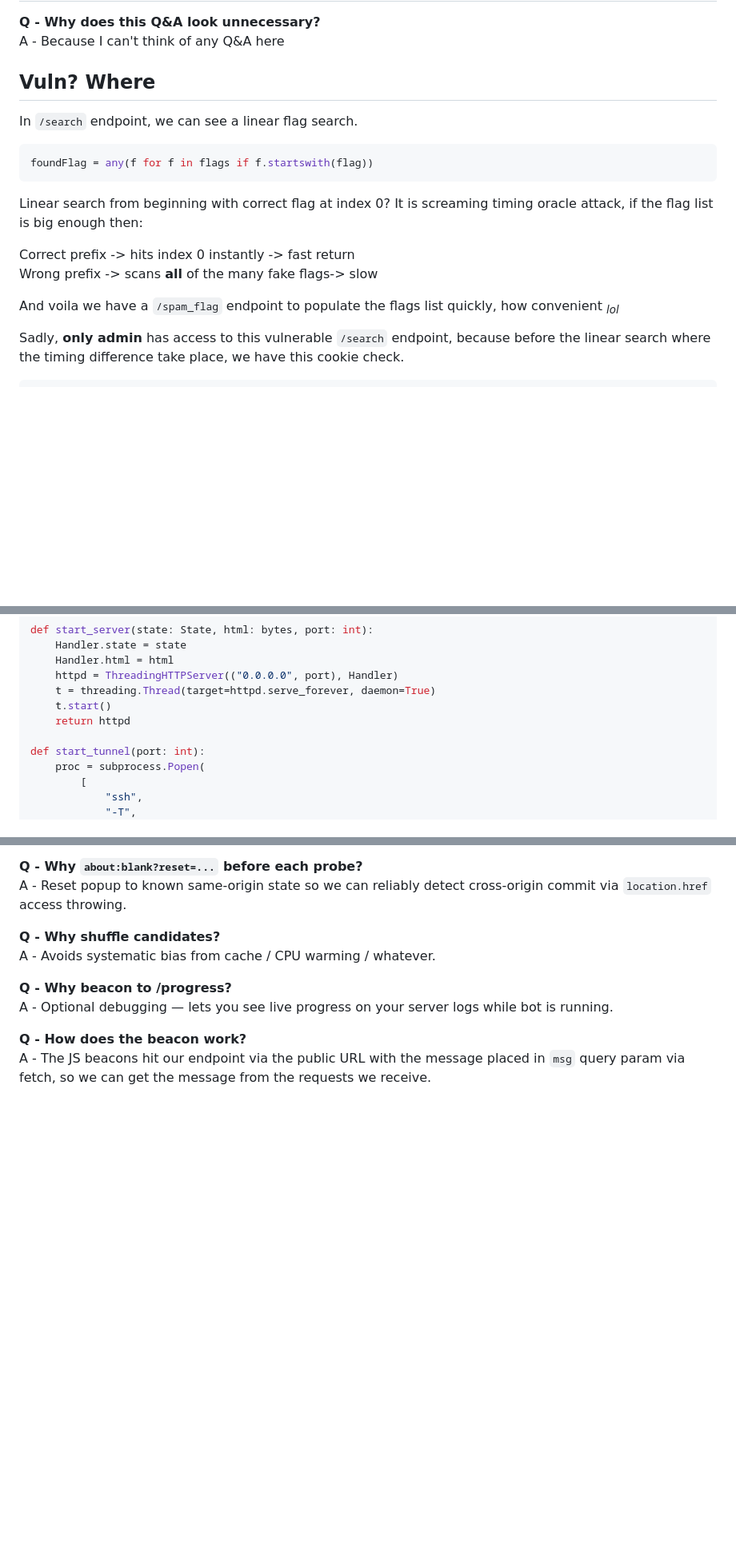
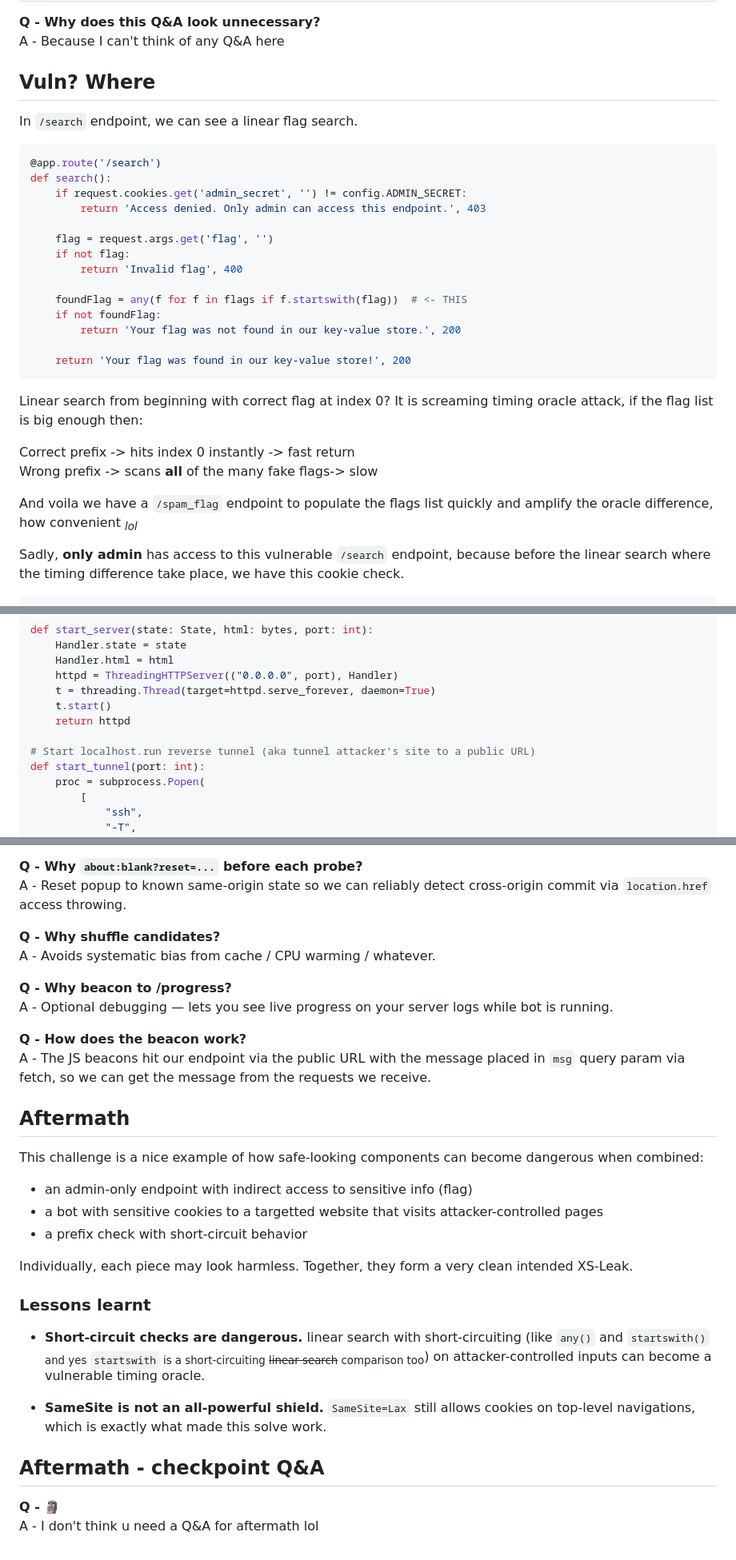
Before and after one commit to taokyl/CTF_Writeups, a Markdown page: PUCTF26-HelloWorld/Leaky_CTF_Platform_Revenge_Revenge_Revenge/README.md, 3 parts joined by grey strips. Shown at 80% size. Rendered like a GitHub page; blank space fills up the shorter version.

````diff
--- a/PUCTF26-HelloWorld/Leaky_CTF_Platform_Revenge_Revenge_Revenge/README.md
+++ b/PUCTF26-HelloWorld/Leaky_CTF_Platform_Revenge_Revenge_Revenge/README.md
@@ -63,12 +71,25 @@ So basically, to get our actual PUCTF26 flag, we need to first find the leakyctf
 **Q - Why does this Q&A look unnecessary?**\
 A - Because I can't think of any Q&A here
 
-## Vuln? Where
+## **Vuln? Where**
 
 In `/search` endpoint, we can see a linear flag search.
 
 ```py
-foundFlag = any(f for f in flags if f.startswith(flag))
+@app.route('/search')
+def search():
+    if request.cookies.get('admin_secret', '') != config.ADMIN_SECRET:
+        return 'Access denied. Only admin can access this endpoint.', 403
+
+    flag = request.args.get('flag', '')
+    if not flag:
+        return 'Invalid flag', 400
+
+    foundFlag = any(f for f in flags if f.startswith(flag))  # <- THIS
+    if not foundFlag:
+        return 'Your flag was not found in our key-value store.', 200
+
+    return 'Your flag was found in our key-value store!', 200
 ```
 
 Linear search from beginning with correct flag at index 0? It is screaming timing oracle attack, if the flag list is big enough then:
@@ -76,7 +97,7 @@ Linear search from beginning with correct flag at index 0? It is screaming timin
 Correct prefix -> hits index 0 instantly -> fast return\
 Wrong prefix -> scans **all** of the many fake flags-> slow
 
-And voila we have a `/spam_flag` endpoint to populate the flags list quickly, how convenient <sub>*lol*</sub>
+And voila we have a `/spam_flag` endpoint to populate the flags list quickly and amplify the oracle difference, how convenient <sub>*lol*</sub>
 
 Sadly, **only admin** has access to this vulnerable `/search` endpoint, because before the linear search where the timing difference take place, we have this cookie check.
 
@@ -488,6 +542,7 @@ def start_server(state: State, html: bytes, port: int):
     t.start()
     return httpd
 
+# Start localhost.run reverse tunnel (aka tunnel attacker's site to a public URL)
 def start_tunnel(port: int):
     proc = subprocess.Popen(
         [
@@ -765,3 +824,27 @@ A - Optional debugging — lets you see live progress on your server logs while
 
 **Q - How does the beacon work?**\
 A - The JS beacons hit our endpoint via the public URL with the message placed in `msg` query param via fetch, so we can get the message from the requests we receive.
+
+## **Aftermath**
+
+This challenge is a nice example of how safe-looking components can become dangerous when combined:
+
+- an admin-only endpoint with indirect access to sensitive info (flag)
+- a bot with sensitive cookies to a targetted website that visits attacker-controlled pages
+- a prefix check with short-circuit behavior
+
+Individually, each piece may look harmless.
+Together, they form a very clean intended XS-Leak.
+
+### Lessons learnt
+
+- **Short-circuit checks are dangerous.**
+  linear search with short-circuiting (like `any()` and `startswith()` <sub>and yes `startswith` is a short-circuiting ~~linear search~~ comparison too</sub>) on attacker-controlled inputs can become a vulnerable timing oracle.
+
+- **SameSite is not an all-powerful shield.**
+  `SameSite=Lax` still allows cookies on top-level navigations, which is exactly what made this solve work.
+
+## Aftermath - checkpoint Q&A
+
+**Q - :moyai:**\
+A - I don't think u need a Q&A for aftermath lol
````
Also changed, not shown: other parts of PUCTF26-HelloWorld/Leaky_CTF_Platform_Revenge_Revenge_Revenge/README.md (+62 -17 lines).
